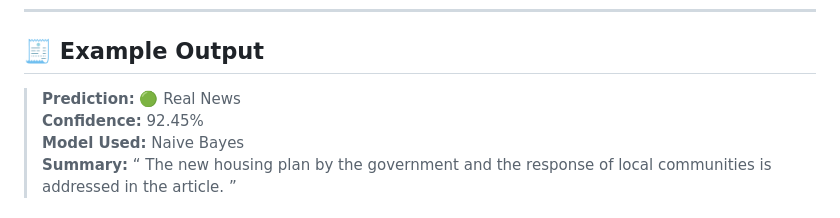
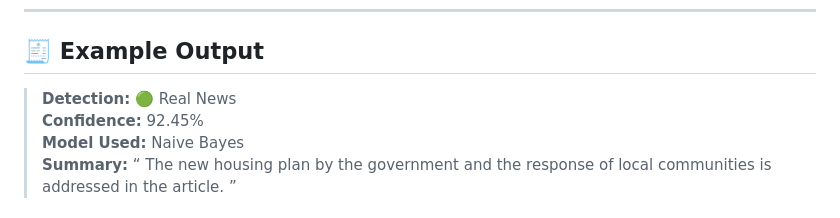
Before and after one commit to phuti652-kotetsu/fakenews-detector, a Markdown page: README.md, the part around the change. Drawn GitHub-style.

```diff
--- a/README.md
+++ b/README.md
@@ -109,7 +109,7 @@ Each model is trained on a pre-assembled set of news articles and make use of te
 
 ## 🧾 Example Output
 
-> **Prediction:** 🟢 Real News
+> **Detection:** 🟢 Real News
 > **Confidence:** 92.45%
 > **Model Used:** Naive Bayes
 > **Summary:** “ The new housing plan by the government and the response of local communities is addressed in the article.
```
